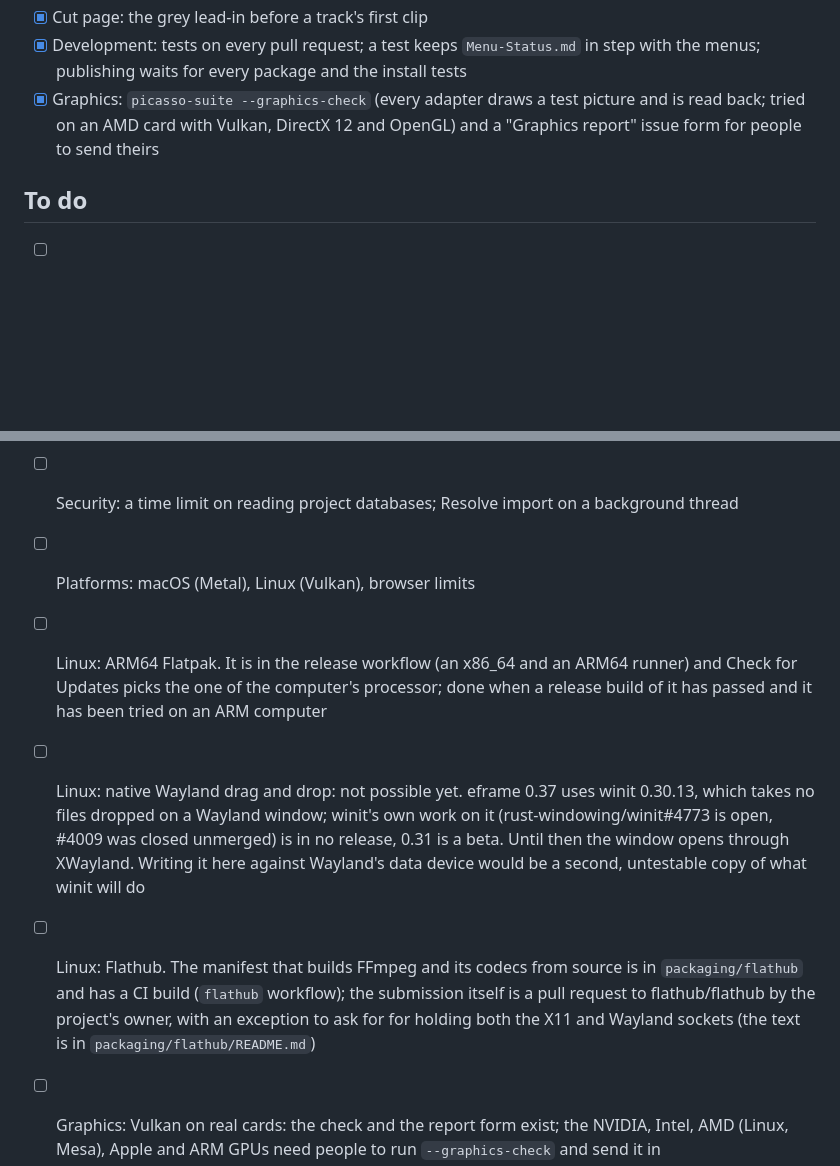
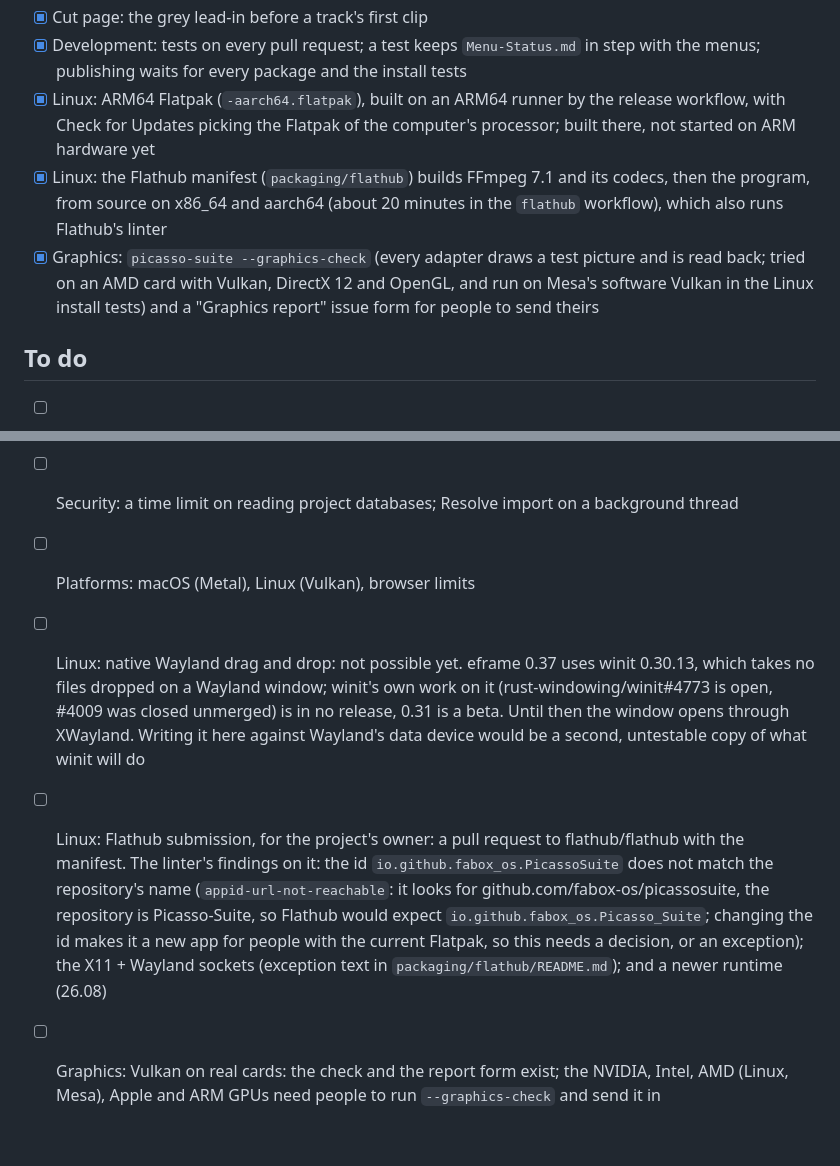
Before and after one commit to GMNEdits/Picasso-Suite, a Markdown page: ROADMAP.md, 2 parts joined by grey strips. Drawn GitHub-style; blank space fills up the shorter version.

```diff
--- a/ROADMAP.md
+++ b/ROADMAP.md
@@ -32,7 +32,9 @@ Status at 0.2.1, with the work since (see Unreleased in the changelog).
 - [x] Linux: ARM64 (aarch64) .deb, .rpm and AppImage, installed and started on Ubuntu 24.04 and Fedora for ARM; an AppImage for x86_64 too, which Check for Updates replaces in place; icons from 16 to 256 pixels
 - [x] Cut page: the grey lead-in before a track's first clip
 - [x] Development: tests on every pull request; a test keeps `Menu-Status.md` in step with the menus; publishing waits for every package and the install tests
-- [x] Graphics: `picasso-suite --graphics-check` (every adapter draws a test picture and is read back; tried on an AMD card with Vulkan, DirectX 12 and OpenGL) and a "Graphics report" issue form for people to send theirs
+- [x] Linux: ARM64 Flatpak (`-aarch64.flatpak`), built on an ARM64 runner by the release workflow, with Check for Updates picking the Flatpak of the computer's processor; built there, not started on ARM hardware yet
+- [x] Linux: the Flathub manifest (`packaging/flathub`) builds FFmpeg 7.1 and its codecs, then the program, from source on x86_64 and aarch64 (about 20 minutes in the `flathub` workflow), which also runs Flathub's linter
+- [x] Graphics: `picasso-suite --graphics-check` (every adapter draws a test picture and is read back; tried on an AMD card with Vulkan, DirectX 12 and OpenGL, and run on Mesa's software Vulkan in the Linux install tests) and a "Graphics report" issue form for people to send theirs
 
 ## To do
 
@@ -50,9 +52,8 @@ Status at 0.2.1, with the work since (see Unreleased in the changelog).
 - [ ] Help: tutorials (the Welcome dialog was removed); Check for Updates still to be tried on macOS, Flatpak, .deb and .rpm (a per-user Flatpak now updates per-user; a .deb is told from an .rpm by dpkg's file list)
 - [ ] Security: a time limit on reading project databases; Resolve import on a background thread
 - [ ] Platforms: macOS (Metal), Linux (Vulkan), browser limits
-- [ ] Linux: ARM64 Flatpak. It is in the release workflow (an x86_64 and an ARM64 runner) and Check for Updates picks the one of the computer's processor; done when a release build of it has passed and it has been tried on an ARM computer
 - [ ] Linux: native Wayland drag and drop: not possible yet. eframe 0.37 uses winit 0.30.13, which takes no files dropped on a Wayland window; winit's own work on it (rust-windowing/winit#4773 is open, #4009 was closed unmerged) is in no release, 0.31 is a beta. Until then the window opens through XWayland. Writing it here against Wayland's data device would be a second, untestable copy of what winit will do
-- [ ] Linux: Flathub. The manifest that builds FFmpeg and its codecs from source is in `packaging/flathub` and has a CI build (`flathub` workflow); the submission itself is a pull request to flathub/flathub by the project's owner, with an exception to ask for for holding both the X11 and Wayland sockets (the text is in `packaging/flathub/README.md`)
+- [ ] Linux: Flathub submission, for the project's owner: a pull request to flathub/flathub with the manifest. The linter's findings on it: the id `io.github.fabox_os.PicassoSuite` does not match the repository's name (`appid-url-not-reachable`: it looks for github.com/fabox-os/picassosuite, the repository is Picasso-Suite, so Flathub would expect `io.github.fabox_os.Picasso_Suite`; changing the id makes it a new app for people with the current Flatpak, so this needs a decision, or an exception); the X11 + Wayland sockets (exception text in `packaging/flathub/README.md`); and a newer runtime (26.08)
 - [ ] Graphics: Vulkan on real cards: the check and the report form exist; the NVIDIA, Intel, AMD (Linux, Mesa), Apple and ARM GPUs need people to run `--graphics-check` and send it in
 - [ ] Hardware: try the NVIDIA, Intel, Apple and VA-API encoders and decoding on those cards (only AMD on Windows is tried); an Intel Mac package
 - [ ] Interchange: OpenTimelineIO import, and OTIO export from `picasso-bridge`
```
Also changed, not shown: CHANGELOG.md (+1 -1 lines), packaging/flathub/README.md (+20 -4 lines).
